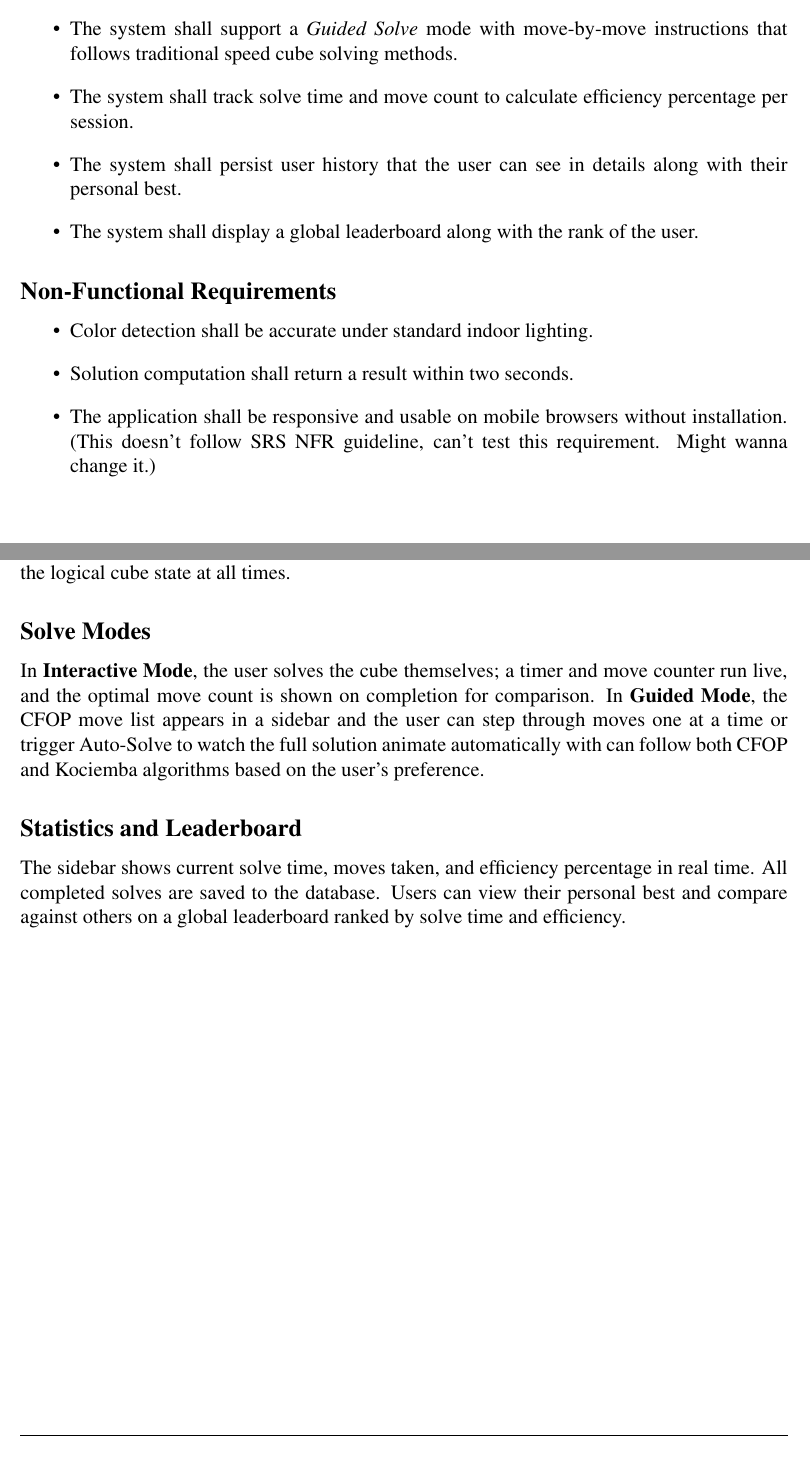
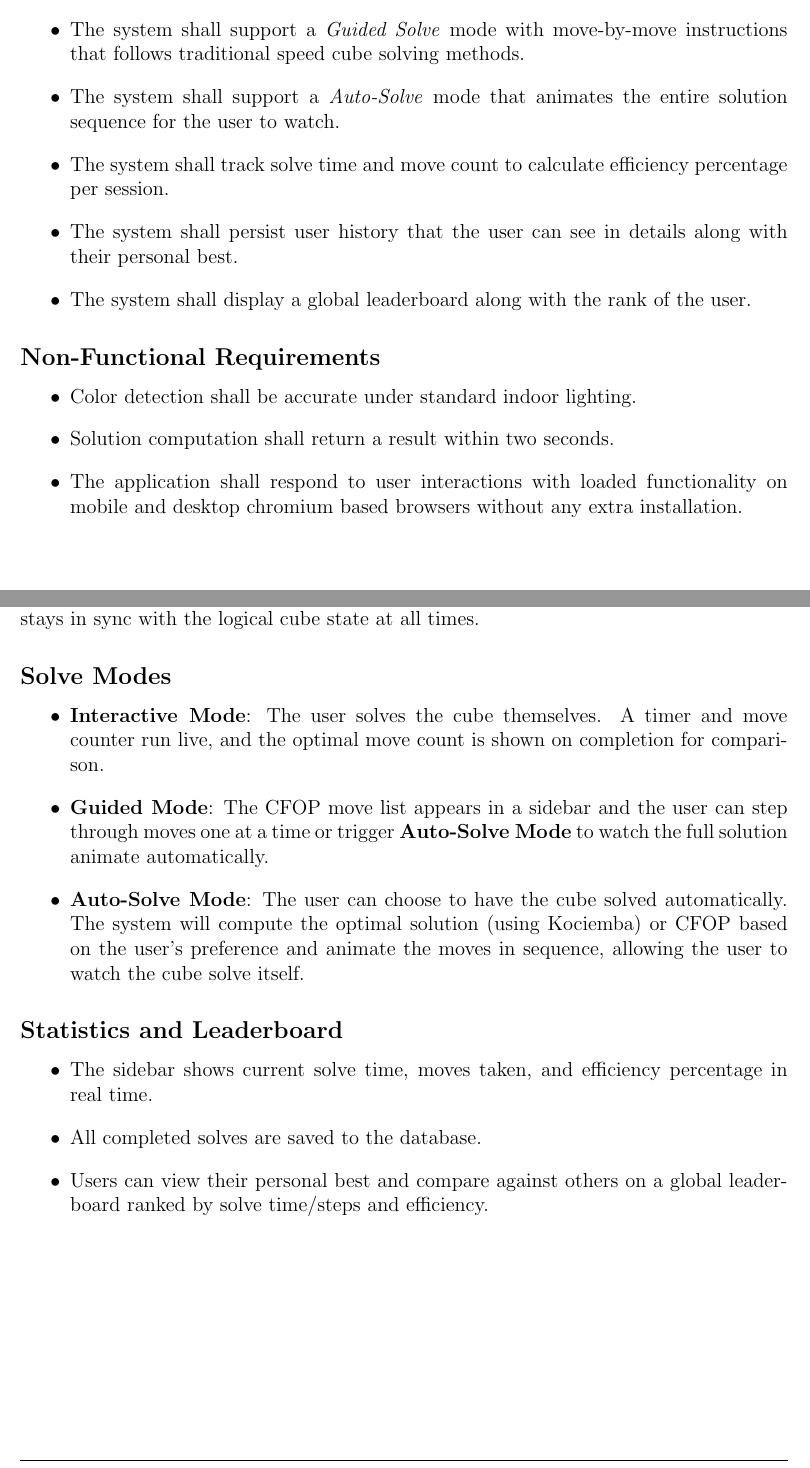
Before and after one commit to SMTEmon/plastic-box-solver, a LaTeX document (docs/latex/proposal-report.tex): two parts of pages 4 and 6 of 8, joined at a grey line, cut so that both start at the same text. Compiled offline with pdfLaTeX.

Commit message:
Refact: Flowchart & Timeline images, pointified cube solve modes

```diff
--- a/docs/latex/proposal-report.tex
+++ b/docs/latex/proposal-report.tex
@@ -9,8 +9,8 @@
 \usepackage{lastpage}
 
 % --- Use Times font (compatible with pdfLaTeX on Overleaf) ---
-\usepackage{times}
-\usepackage{mathptmx}
+% \usepackage{times}
+% \usepackage{mathptmx}
 
 % --- Colors and Tables ---
 \usepackage[table, xcdraw, dvipsnames]{xcolor}
@@ -117,6 +116,7 @@ One of our friends, who recently got into Rubik's Cube solving, mentioned that h
     \item The system shall compute an optimal solution using the Kociemba two-phase algorithm or CFOP or ROUX for auto-solve function.
     \item The system shall support an \textit{Interactive Solve} mode where users manipulate the cube themselves.
     \item The system shall support a \textit{Guided Solve} mode with move-by-move instructions that follows traditional speed cube solving methods.
+    \item The system shall support a \textit{Auto-Solve} mode that animates the entire solution sequence for the user to watch.
     \item The system shall track solve time and move count to calculate efficiency percentage per session.
     \item The system shall persist user history that the user can see in details along with their personal best.
     \item The system shall display a global leaderboard along with the rank of the user.
@@ -127,7 +127,7 @@ One of our friends, who recently got into Rubik's Cube solving, mentioned that h
 \begin{itemize}[itemsep=0.5em, topsep=5pt]
     \item Color detection shall be accurate under standard indoor lighting.
     \item Solution computation shall return a result within two seconds.
-    \item The application shall be responsive and usable on mobile browsers without installation. (This doesn't follow SRS NFR guideline, can't test this requirement. Might wanna change it.)
+    \item The application shall respond to user interactions with loaded functionality on mobile and desktop chromium based browsers without any extra installation.
 \end{itemize}
 
 \newpage
@@ -150,10 +150,19 @@ The user scans each face of their cube using a phone camera or webcam. The Pytho
 The cube is rendered in the browser using React Three Fiber, built from 26 individual cubie meshes. OrbitControls let the user drag to rotate the view freely. Face rotations triggered by on-screen buttons (U, R, F, etc.) are smoothly animated, and the 3D model stays in sync with the logical cube state at all times.
 
 \subsection*{Solve Modes}
-In \textbf{Interactive Mode}, the user solves the cube themselves; a timer and move counter run live, and the optimal move count is shown on completion for comparison. In \textbf{Guided Mode}, the CFOP move list appears in a sidebar and the user can step through moves one at a time or trigger Auto-Solve to watch the full solution animate automatically with can follow both CFOP and Kociemba algorithms based on the user's preference.
+\begin{itemize}[itemsep=0.5em, topsep=5pt]
+    \item \textbf{Interactive Mode}: The user solves the cube themselves. A timer and move counter run live, and the optimal move count is shown on completion for comparison.
+    \item \textbf{Guided Mode}: The CFOP move list appears in a sidebar and the user can step through moves one at a time or trigger \textbf{Auto-Solve Mode} to watch the full solution animate automatically.
+    \item \textbf{Auto-Solve Mode}: The user can choose to have the cube solved automatically. The system will compute the optimal solution (using Kociemba) or CFOP based on the user's preference and animate the moves in sequence, allowing the user to watch the cube solve itself.
+\end{itemize}
+
 
 \subsection*{Statistics and Leaderboard}
-The sidebar shows current solve time, moves taken, and efficiency percentage in real time. All completed solves are saved to the database. Users can view their personal best and compare against others on a global leaderboard ranked by solve time and efficiency.
+\begin{itemize}[itemsep=0.5em, topsep=5pt]
+    \item The sidebar shows current solve time, moves taken, and efficiency percentage in real time.
+    \item All completed solves are saved to the database.
+    \item Users can view their personal best and compare against others on a global leaderboard ranked by solve time/steps and efficiency.
+\end{itemize}
 
 \vspace{0.5cm}
 \section{Tools and Technologies}
```
Also changed, not shown: docs/latex/assets/flowchart2.png (added), docs/latex/assets/timeline2.png (added), docs/latex/proposal-report.tex (23 more changed lines).
